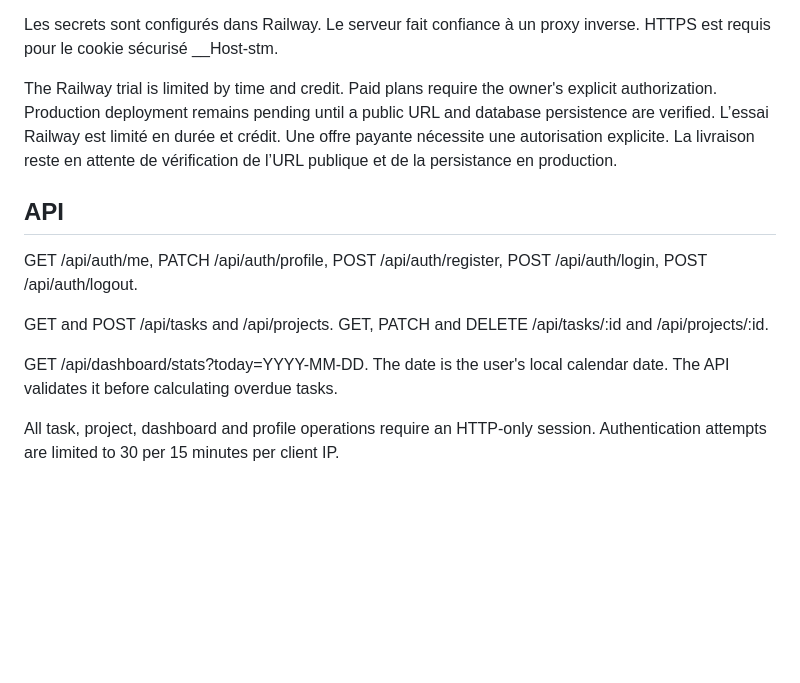
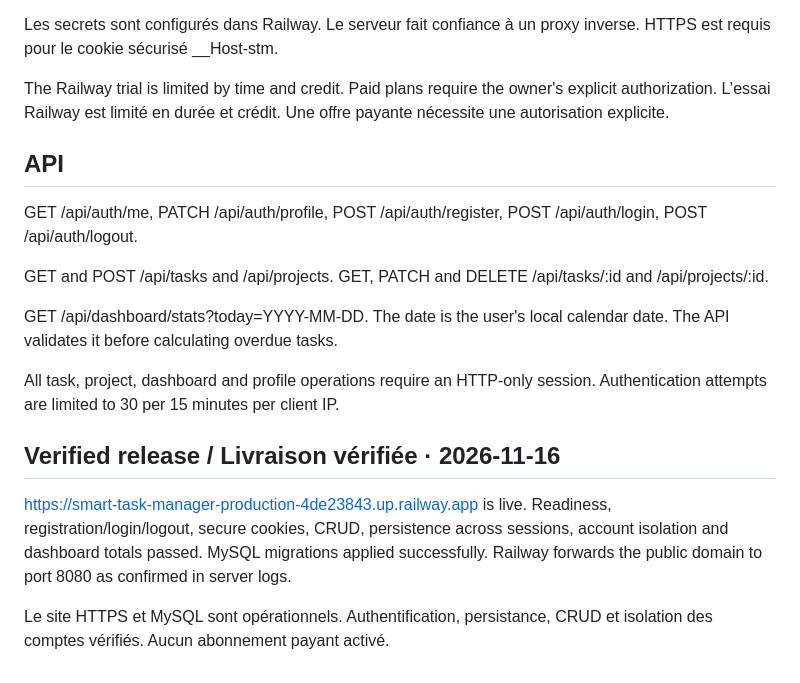
Before and after one commit to DHD-04/smart-task-manager, a Markdown page: DEPLOYMENT.md, the part around the change. Rendered like a GitHub page; blank space fills up the shorter version.

```diff
--- a/DEPLOYMENT.md
+++ b/DEPLOYMENT.md
@@ -15,8 +15,8 @@ NODE_ENV=production and HOST=0.0.0.0 are set by the Dockerfile. PORT is supplied
 
 Les secrets sont configurés dans Railway. Le serveur fait confiance à un proxy inverse. HTTPS est requis pour le cookie sécurisé __Host-stm.
 
-The Railway trial is limited by time and credit. Paid plans require the owner's explicit authorization. Production deployment remains pending until a public URL and database persistence are verified.
-L’essai Railway est limité en durée et crédit. Une offre payante nécessite une autorisation explicite. La livraison reste en attente de vérification de l’URL publique et de la persistance en production.
+The Railway trial is limited by time and credit. Paid plans require the owner's explicit authorization.
+L’essai Railway est limité en durée et crédit. Une offre payante nécessite une autorisation explicite.
 
 ## API
 
@@ -27,3 +27,9 @@ GET and POST /api/tasks and /api/projects. GET, PATCH and DELETE /api/tasks/:id
 GET /api/dashboard/stats?today=YYYY-MM-DD. The date is the user's local calendar date. The API validates it before calculating overdue tasks.
 
 All task, project, dashboard and profile operations require an HTTP-only session. Authentication attempts are limited to 30 per 15 minutes per client IP.
+
+## Verified release / Livraison vérifiée · 2026-11-16
+
+https://smart-task-manager-production-4de23843.up.railway.app is live. Readiness, registration/login/logout, secure cookies, CRUD, persistence across sessions, account isolation and dashboard totals passed. MySQL migrations applied successfully. Railway forwards the public domain to port 8080 as confirmed in server logs.
+
+Le site HTTPS et MySQL sont opérationnels. Authentification, persistance, CRUD et isolation des comptes vérifiés. Aucun abonnement payant activé.
```
Also changed, not shown: README.md (+54 -35 lines), docs/images/navigation-release.png (added), docs/images/production.png (added), 2 other files.
